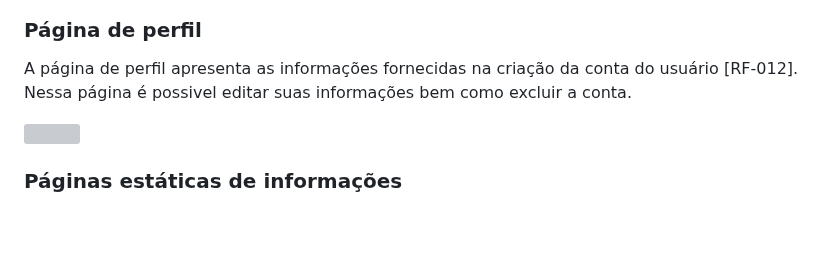
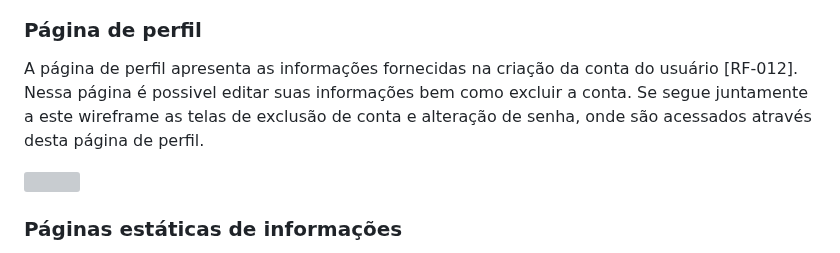
Before and after one commit to neurokidsg4/web-app, a Markdown page: docs/interface.md, the part around the change. GitHub-like rendering; blank space fills up the shorter version; grey boxes are pictures that could not be loaded.

Commit message:
Update interface.md
Página de perfil

```diff
--- a/docs/interface.md
+++ b/docs/interface.md
@@ -21,6 +21,7 @@ A partir da página inicial, os usuários encontrarão seções dedicadas a aten
 ### Página de perfil
 
 A página de perfil apresenta as informações fornecidas na criação da conta do usuário [RF-012]. Nessa página é possivel editar suas informações bem como excluir a conta.
+Se segue juntamente a este wireframe as telas de exclusão de conta e alteração de senha, onde são acessados através desta página de perfil.
 
 <div>
 <img src="https://github.com/ICEI-PUC-Minas-PMV-SI/pmv-si-2023-2-pe1-t2-neurodiversidade/assets/112666344/94662bf8-b021-46ff-b49c-b0b95d2d9a58" width="700px" />
```
